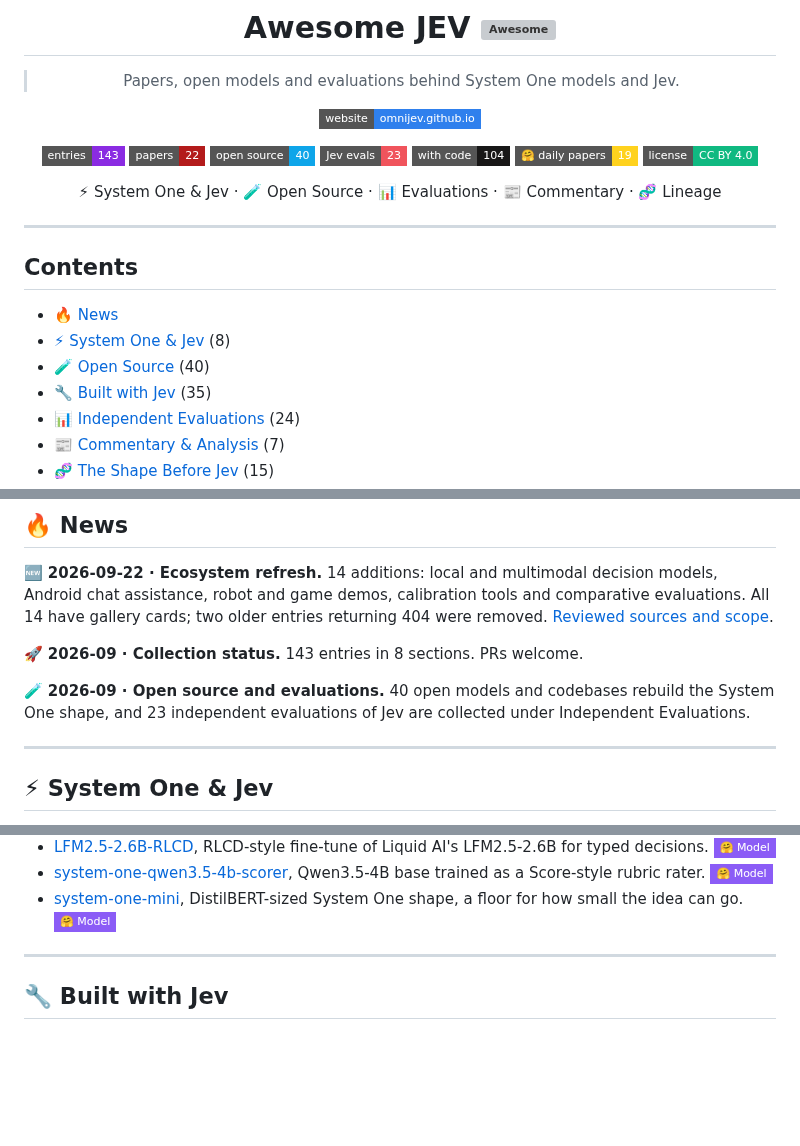
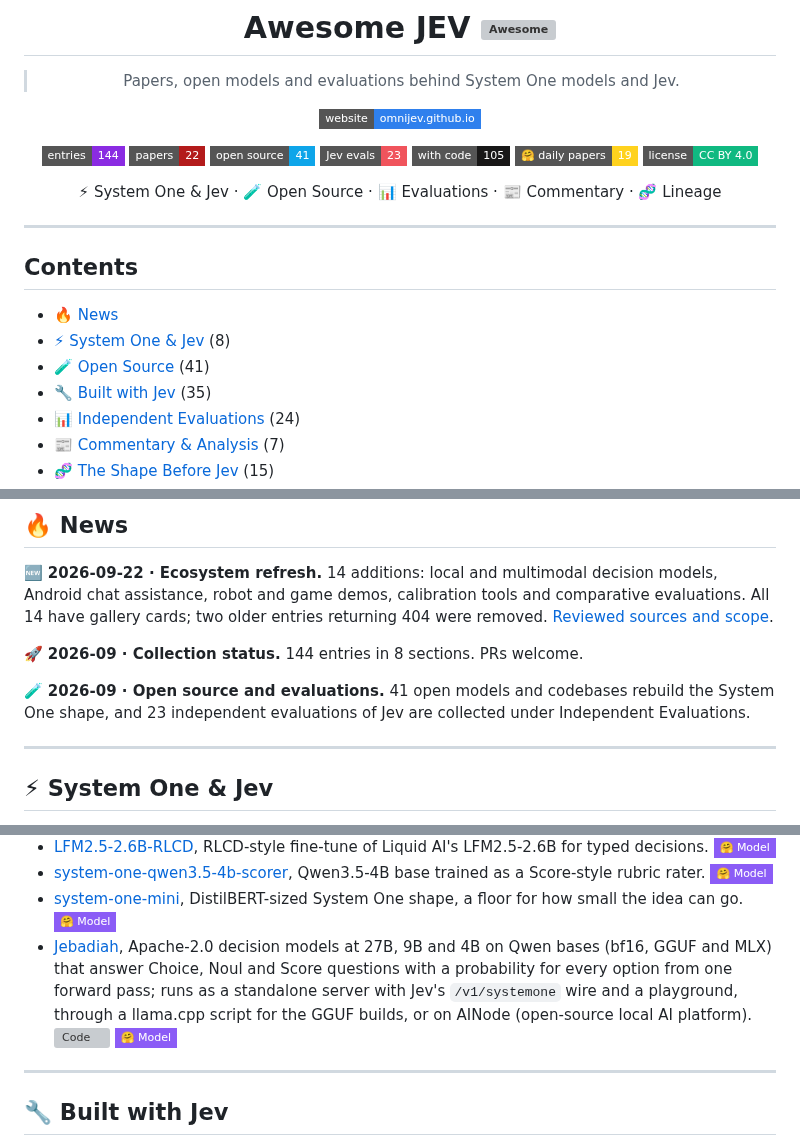
Before and after one commit to OmniJev/awesome-jev, a Markdown page: README.md, 3 parts joined by grey strips. GitHub-like rendering; badges without logos; blank space fills up the shorter version; grey boxes are pictures that could not be loaded.

Commit message:
Add Jebadiah to Open Source (#21)

```diff
--- a/README.md
+++ b/README.md
@@ -8,11 +8,11 @@
 
 [![Website](https://img.shields.io/badge/website-omnijev.github.io-2F80ED?style=flat-square&logo=githubpages&logoColor=white)](https://omnijev.github.io/awesome-jev-gallery/)
 
-![Entries](https://img.shields.io/badge/entries-143-8A2BE2?style=flat-square&logo=bookstack&logoColor=white)
+![Entries](https://img.shields.io/badge/entries-144-8A2BE2?style=flat-square&logo=bookstack&logoColor=white)
 ![Papers](https://img.shields.io/badge/papers-22-B31B1B?style=flat-square&logo=arxiv&logoColor=white)
-![Open source](https://img.shields.io/badge/open%20source-40-0EA5E9?style=flat-square&logo=huggingface&logoColor=white)
+![Open source](https://img.shields.io/badge/open%20source-41-0EA5E9?style=flat-square&logo=huggingface&logoColor=white)
 ![Jev evals](https://img.shields.io/badge/Jev%20evals-23-F0545C?style=flat-square&logo=speedtest&logoColor=white)
-![With code](https://img.shields.io/badge/with%20code-104-181717?style=flat-square&logo=github&logoColor=white)
+![With code](https://img.shields.io/badge/with%20code-105-181717?style=flat-square&logo=github&logoColor=white)
 ![Daily Papers](https://img.shields.io/badge/%F0%9F%A4%97%20daily%20papers-19-FFD21E?style=flat-square)
 [![License](https://img.shields.io/badge/license-CC%20BY%204.0-10B981?style=flat-square&logo=creativecommons&logoColor=white)](LICENSE)
 
@@ -26,7 +26,7 @@
 
 - [🔥 News](#-news)
 - [⚡ System One & Jev](#-system-one--jev) (8)
-- [🧪 Open Source](#-open-source) (40)
+- [🧪 Open Source](#-open-source) (41)
 - [🔧 Built with Jev](#-built-with-jev) (35)
 - [📊 Independent Evaluations](#-independent-evaluations) (24)
 - [📰 Commentary & Analysis](#-commentary--analysis) (7)
@@ -41,9 +41,9 @@
 
 🆕 **2026-09-22 · Ecosystem refresh.** 14 additions: local and multimodal decision models, Android chat assistance, robot and game demos, calibration tools and comparative evaluations. All 14 have gallery cards; two older entries returning 404 were removed. [Reviewed sources and scope](updates/2026-09-22.md).
 
-🚀 **2026-09 · Collection status.** 143 entries in 8 sections. PRs welcome.
+🚀 **2026-09 · Collection status.** 144 entries in 8 sections. PRs welcome.
 
-🧪 **2026-09 · Open source and evaluations.** 40 open models and codebases rebuild the System One shape, and 23 independent evaluations of Jev are collected under Independent Evaluations.
+🧪 **2026-09 · Open source and evaluations.** 41 open models and codebases rebuild the System One shape, and 23 independent evaluations of Jev are collected under Independent Evaluations.
 
 ---
 
@@ -106,6 +106,7 @@ Open weights and code that rebuild the System One shape from encoders, small dec
 - [LFM2.5-2.6B-RLCD](https://huggingface.co/monotykamary/LFM2.5-2.6B-RLCD), RLCD-style fine-tune of Liquid AI's LFM2.5-2.6B for typed decisions. [![Model](https://img.shields.io/badge/%F0%9F%A4%97%20Model-8B5CF6?style=flat-square)](https://huggingface.co/monotykamary/LFM2.5-2.6B-RLCD)
 - [system-one-qwen3.5-4b-scorer](https://huggingface.co/pngwn/system-one-qwen3.5-4b-scorer), Qwen3.5-4B base trained as a Score-style rubric rater. [![Model](https://img.shields.io/badge/%F0%9F%A4%97%20Model-8B5CF6?style=flat-square)](https://huggingface.co/pngwn/system-one-qwen3.5-4b-scorer)
 - [system-one-mini](https://huggingface.co/DavidHatley/system-one-mini), DistilBERT-sized System One shape, a floor for how small the idea can go. [![Model](https://img.shields.io/badge/%F0%9F%A4%97%20Model-8B5CF6?style=flat-square)](https://huggingface.co/DavidHatley/system-one-mini)
+- [Jebadiah](https://github.com/getainode/jebadiah), Apache-2.0 decision models at 27B, 9B and 4B on Qwen bases (bf16, GGUF and MLX) that answer Choice, Noul and Score questions with a probability for every option from one forward pass; runs as a standalone server with Jev's `/v1/systemone` wire and a playground, through a llama.cpp script for the GGUF builds, or on AINode (open-source local AI platform). [![Code](https://img.shields.io/github/stars/getainode/jebadiah?style=flat-square&logo=github&label=Code&color=181717)](https://github.com/getainode/jebadiah) [![Model](https://img.shields.io/badge/%F0%9F%A4%97%20Model-8B5CF6?style=flat-square)](https://huggingface.co/frontier-infra/jebadiah-27b)
 
 ---
 
```
